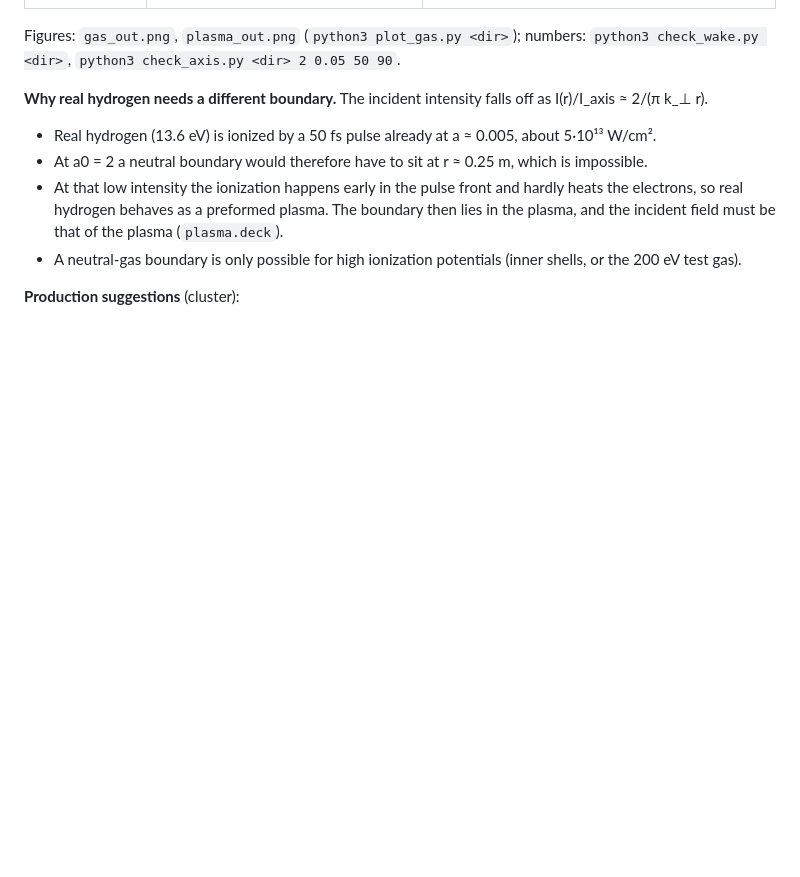
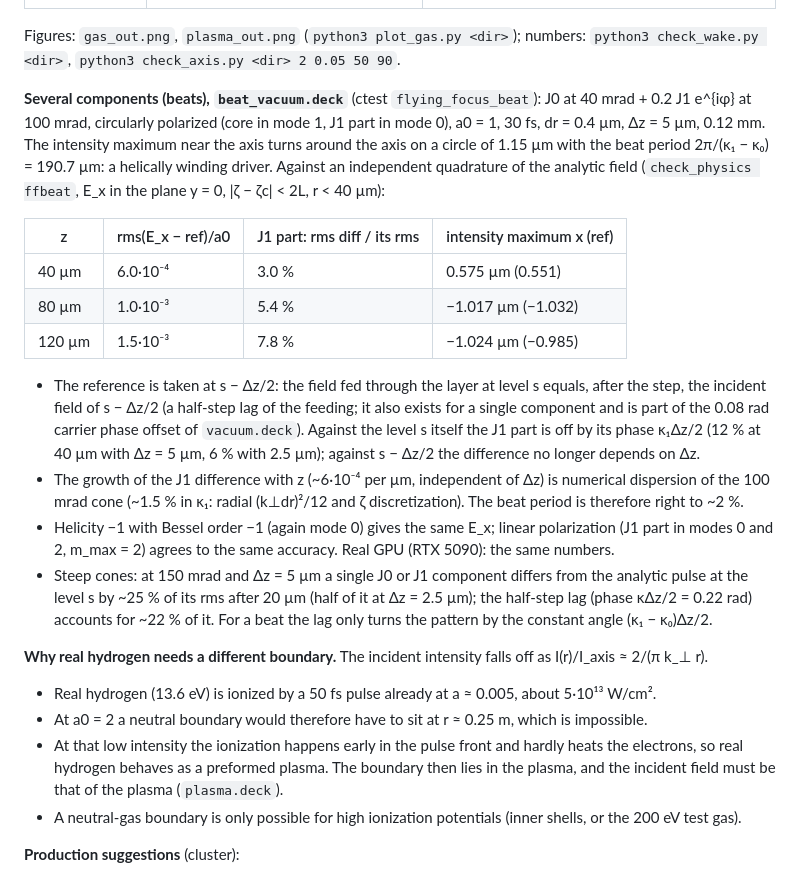
Before and after one commit to AlexMPukhov/GEM-PIC-RZ, a Markdown page: benchmarks/flying_focus/README.md, the part around the change. Rendered like a GitHub page; blank space fills up the shorter version.

Commit message:
flying_focus beats: README, docs/input_deck.md, benchmarks/flying_focus/README.md (results, half-step lag of the feeding)
Co-Authored-By: Claude Opus 5.5 <noreply@anthropic.com>

```diff
--- a/benchmarks/flying_focus/README.md
+++ b/benchmarks/flying_focus/README.md
@@ -18,6 +18,30 @@ wavelength 16 µm), r_max = 60–80 µm, dr = 0.5 µm, Δζ = λ/24, 2 CPU cores
 
 Figures: `gas_out.png`, `plasma_out.png` (`python3 plot_gas.py <dir>`); numbers: `python3 check_wake.py <dir>`,
 `python3 check_axis.py <dir> 2 0.05 50 90`.
+
+**Several components (beats), `beat_vacuum.deck`** (ctest `flying_focus_beat`): J0 at 40 mrad + 0.2 J1 e^{iφ} at
+100 mrad, circularly polarized (core in mode 1, J1 part in mode 0), a0 = 1, 30 fs, dr = 0.4 µm, Δz = 5 µm, 0.12 mm.
+The intensity maximum near the axis turns around the axis on a circle of 1.15 µm with the beat period
+2π/(κ₁ − κ₀) = 190.7 µm: a helically winding driver. Against an independent quadrature of the analytic field
+(`check_physics ffbeat`, E_x in the plane y = 0, |ζ − ζc| < 2L, r < 40 µm):
+
+| z | rms(E_x − ref)/a0 | J1 part: rms diff / its rms | intensity maximum x (ref) |
+|---|---|---|---|
+| 40 µm | 6.0·10⁻⁴ | 3.0 % | 0.575 µm (0.551) |
+| 80 µm | 1.0·10⁻³ | 5.4 % | −1.017 µm (−1.032) |
+| 120 µm | 1.5·10⁻³ | 7.8 % | −1.024 µm (−0.985) |
+
+- The reference is taken at s − Δz/2: the field fed through the layer at level s equals, after the step, the incident
+  field of s − Δz/2 (a half-step lag of the feeding; it also exists for a single component and is part of the
+  0.08 rad carrier phase offset of `vacuum.deck`). Against the level s itself the J1 part is off by its phase κ₁Δz/2
+  (12 % at 40 µm with Δz = 5 µm, 6 % with 2.5 µm); against s − Δz/2 the difference no longer depends on Δz.
+- The growth of the J1 difference with z (~6·10⁻⁴ per µm, independent of Δz) is numerical dispersion of the
+  100 mrad cone (~1.5 % in κ₁: radial (k⊥dr)²/12 and ζ discretization). The beat period is therefore right to ~2 %.
+- Helicity −1 with Bessel order −1 (again mode 0) gives the same E_x; linear polarization (J1 part in modes 0 and 2,
+  m_max = 2) agrees to the same accuracy. Real GPU (RTX 5090): the same numbers.
+- Steep cones: at 150 mrad and Δz = 5 µm a single J0 or J1 component differs from the analytic pulse at the level s
+  by ~25 % of its rms after 20 µm (half of it at Δz = 2.5 µm); the half-step lag (phase κΔz/2 = 0.22 rad) accounts
+  for ~22 % of it. For a beat the lag only turns the pattern by the constant angle (κ₁ − κ₀)Δz/2.
 
 **Why real hydrogen needs a different boundary.** The incident intensity falls off as I(r)/I_axis ≈ 2/(π k_⊥ r).
 - Real hydrogen (13.6 eV) is ionized by a 50 fs pulse already at a ≈ 0.005, about 5·10¹³ W/cm².
```
Also changed, not shown: README.md (+2 -0 lines), docs/input_deck.md (+4 -1 lines).
